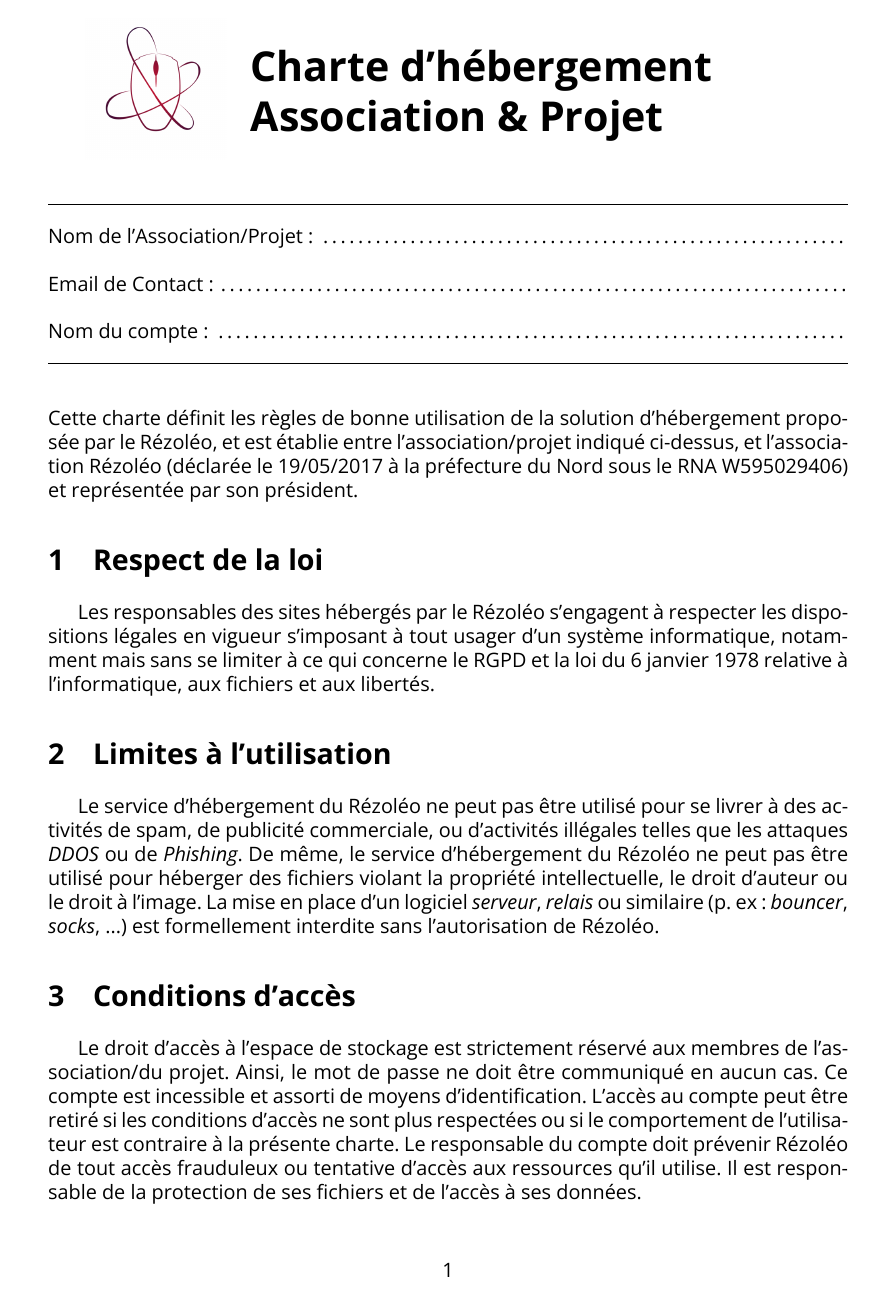
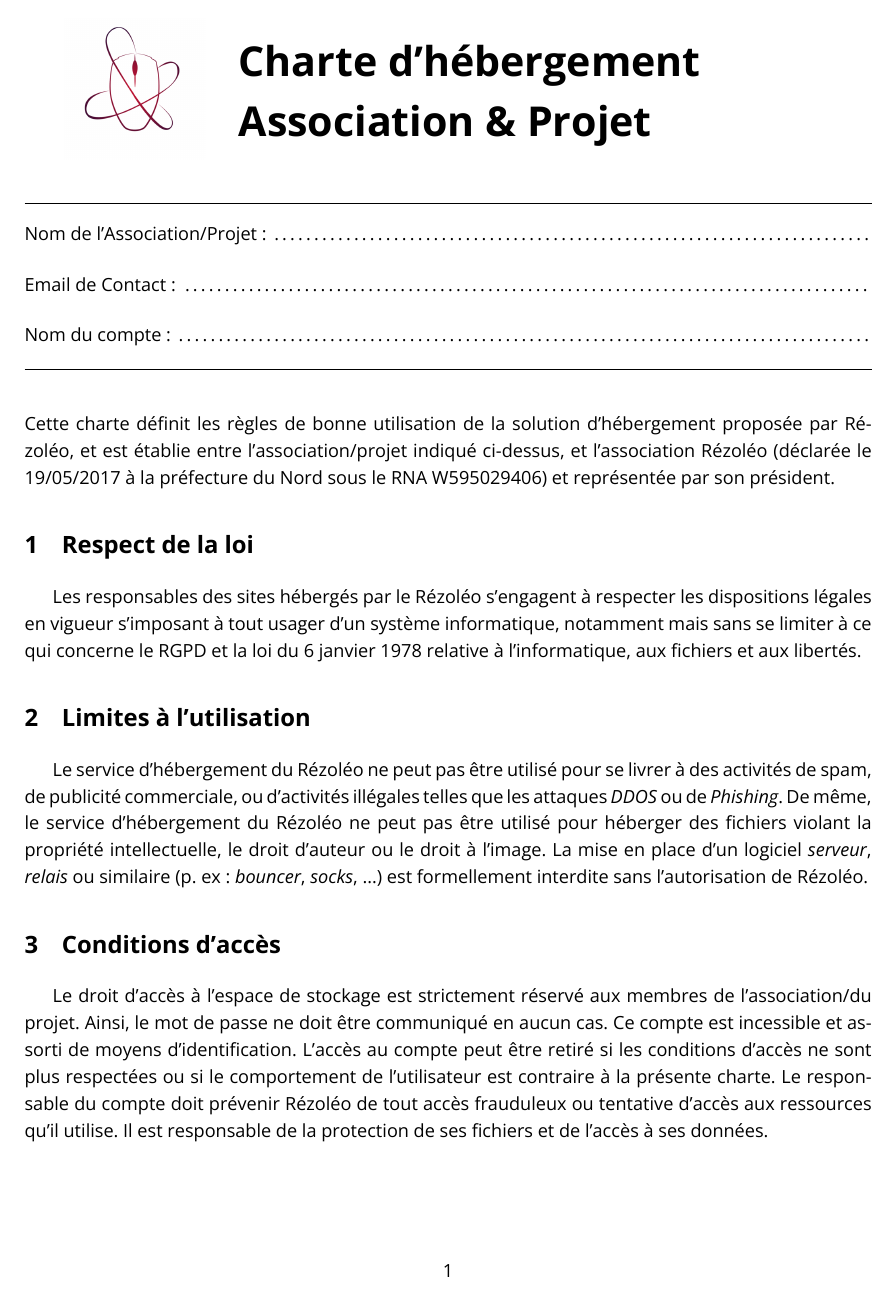
Before and after one commit to rezoleo/chartes_hebergement, a LaTeX document (charte_hebergement_collectif.tex): page 1 of 2. Compiled offline with XeLaTeX.

Commit message:
decrease margin and font size

```diff
--- a/charte_hebergement_collectif.tex
+++ b/charte_hebergement_collectif.tex
@@ -1,4 +1,4 @@
-\documentclass[12pt, a4paper]{article}
+\documentclass[11pt, a4paper]{article}
 
 \usepackage[french]{babel}
 \usepackage[T1]{fontenc}
@@ -12,8 +12,8 @@
 
 \usepackage{geometry}
 \geometry{
-  left=2cm,
-  right=2cm,
+  left=1.5cm,
+  right=1.5cm,
   top=2cm,
   bottom=2cm
 }
@@ -23,6 +23,9 @@
   UprightFont=*-Regular,
   BoldFont=*-Bold,
   ItalicFont=*-Italic]
+
+\usepackage{setspace}
+\setstretch{1.2}
 
 \begin{document}
 
@@ -49,7 +52,7 @@
 \hrule
 \vspace{1cm}
 
-\noindent Cette charte définit les règles de bonne utilisation de la solution d'hébergement proposée par le Rézoléo, et est établie entre l'association/projet indiqué ci-dessus, et l'association Rézoléo (déclarée le 19/05/2017 à la préfecture du Nord sous le RNA W595029406) et représentée par son président.
+\noindent Cette charte définit les règles de bonne utilisation de la solution d'hébergement proposée par Rézoléo, et est établie entre l'association/projet indiqué ci-dessus, et l'association Rézoléo (déclarée le 19/05/2017 à la préfecture du Nord sous le RNA W595029406) et représentée par son président.
 
 \section{Respect de la loi}
 
```
Also changed, not shown: charte_hebergement_eleve.tex (+7 -6 lines), charte_hebergement_collectif.tex (2 more changed lines).
